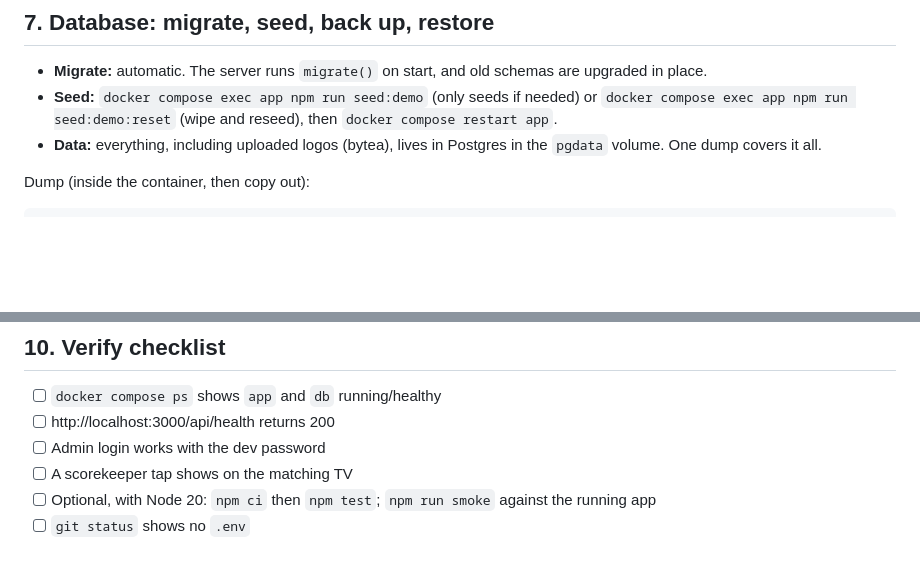
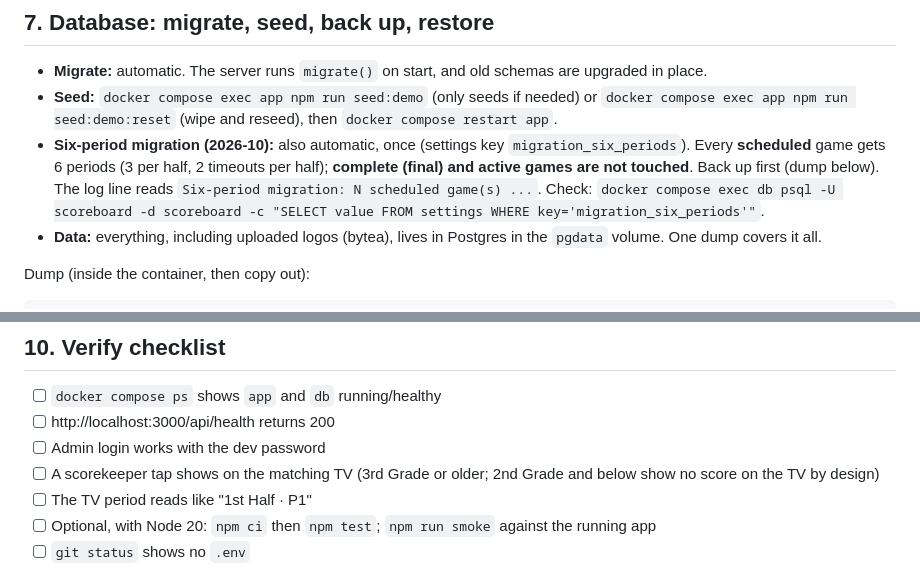
Before and after one commit to aingalsbe/UpwardScoreboard, a Markdown page: SETUP.md, 2 parts joined by grey strips. Rendered like a GitHub page; blank space fills up the shorter version.

```diff
--- a/SETUP.md
+++ b/SETUP.md
@@ -79,6 +79,7 @@ Manual: `docker compose up -d --build`, `docker compose logs app`, `docker compo
 
 - **Migrate:** automatic. The server runs `migrate()` on start, and old schemas are upgraded in place.
 - **Seed:** `docker compose exec app npm run seed:demo` (only seeds if needed) or `docker compose exec app npm run seed:demo:reset` (wipe and reseed), then `docker compose restart app`.
+- **Six-period migration (2026-10):** also automatic, once (settings key `migration_six_periods`). Every **scheduled** game gets 6 periods (3 per half, 2 timeouts per half); **complete (final) and active games are not touched**. Back up first (dump below). The log line reads `Six-period migration: N scheduled game(s) ...`. Check: `docker compose exec db psql -U scoreboard -d scoreboard -c "SELECT value FROM settings WHERE key='migration_six_periods'"`.
 - **Data:** everything, including uploaded logos (bytea), lives in Postgres in the `pgdata` volume. One dump covers it all.
 
 Dump (inside the container, then copy out):
@@ -122,7 +123,8 @@ None. UpwardScoreboard has no cron jobs and no `DIGEST_CRON_ENABLED` or `WEATHER
 - [ ] `docker compose ps` shows `app` and `db` running/healthy
 - [ ] http://localhost:3000/api/health returns 200
 - [ ] Admin login works with the dev password
-- [ ] A scorekeeper tap shows on the matching TV
+- [ ] A scorekeeper tap shows on the matching TV (3rd Grade or older; 2nd Grade and below show no score on the TV by design)
+- [ ] The TV period reads like "1st Half · P1"
 - [ ] Optional, with Node 20: `npm ci` then `npm test`; `npm run smoke` against the running app
 - [ ] `git status` shows no `.env`
 
```
Also changed, not shown: DEMO.md (+4 -0 lines), UpwardScoreboard-Bugs.md (+1 -0 lines).
